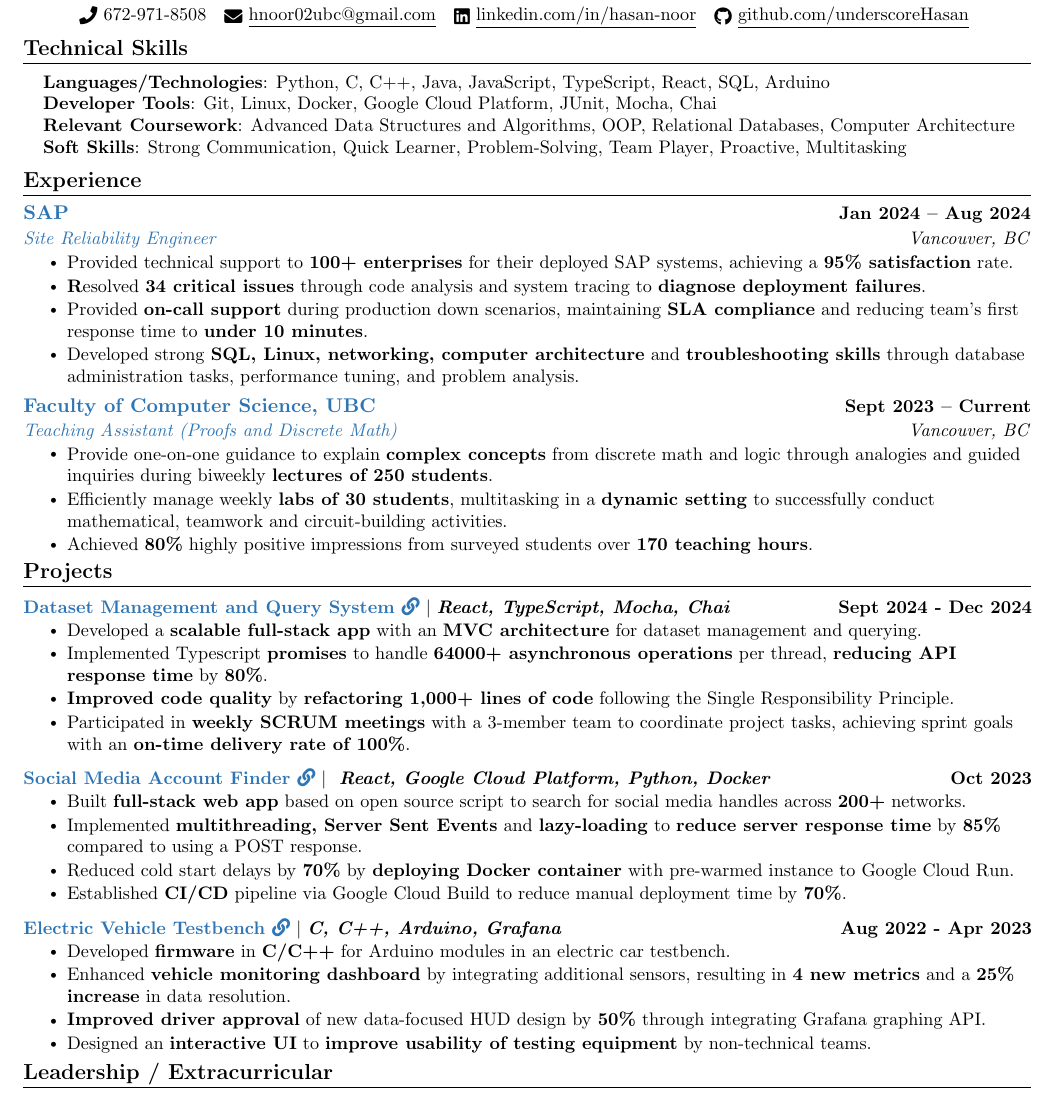
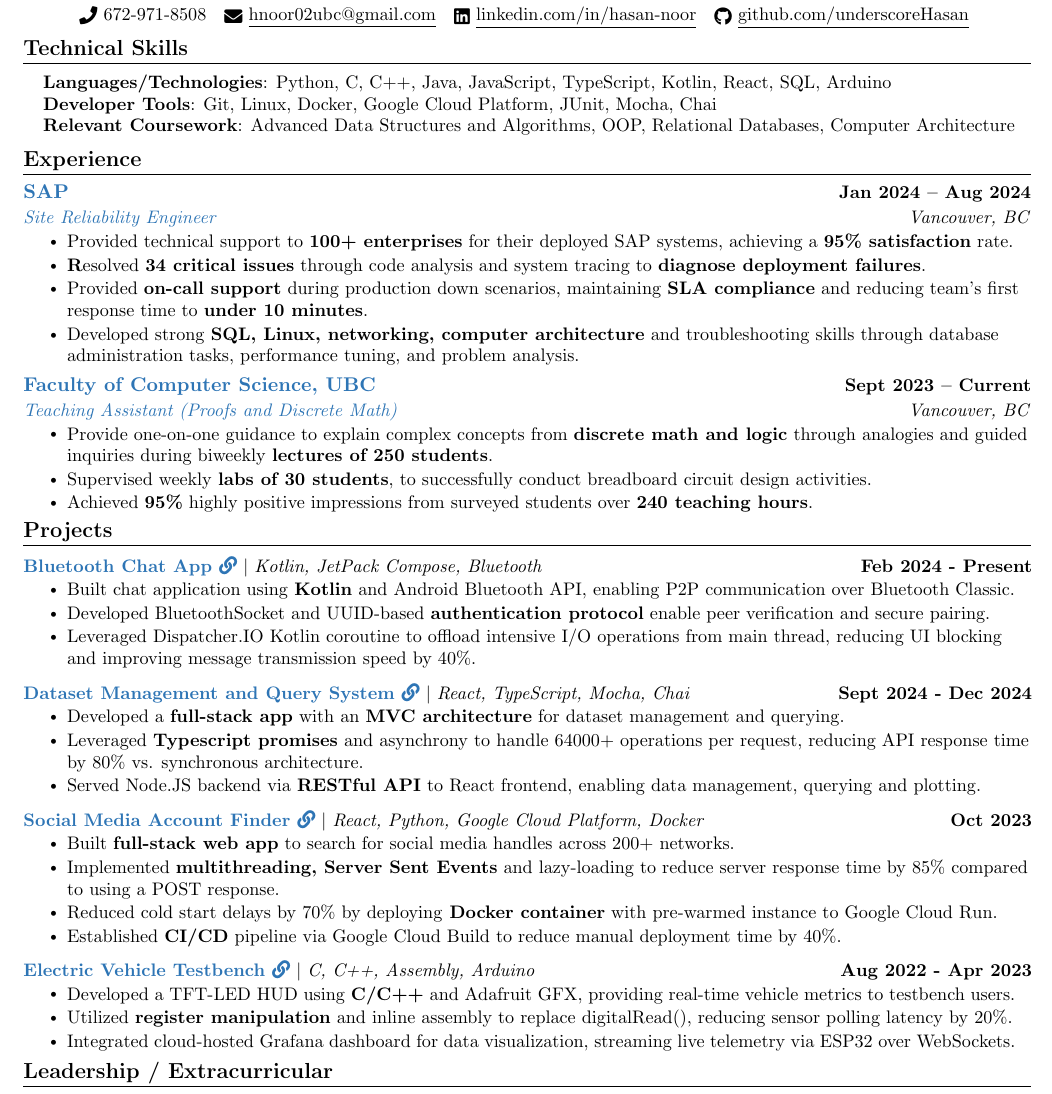
Before and after one commit to underscoreHasan/resume, a LaTeX CV (resume.tex): part of the page, cut so that both start at the same text. Compiled offline with pdfLaTeX.

Commit message:
adds bluetooth chat app project

```diff
--- a/resume.tex
+++ b/resume.tex
@@ -139,10 +139,9 @@
 \section{Technical Skills}
  \begin{itemize}[leftmargin=0.15in, label={}]
     \small{\item{
-    \textbf{Languages/Technologies}{: Python, C, C++, Java, JavaScript, TypeScript, React, SQL, Arduino}\\
+    \textbf{Languages/Technologies}{: Python, C, C++, Java, JavaScript, TypeScript, Kotlin, React, SQL, Arduino}\\
     \textbf{Developer Tools}{: Git, Linux, Docker, Google Cloud Platform, JUnit, Mocha, Chai} \\
      \textbf{Relevant Coursework}{: Advanced Data Structures and Algorithms, OOP, Relational Databases, Computer Architecture} \\
-    \textbf{Soft Skills}{: Strong Communication, Quick Learner, Problem-Solving, Team Player, Proactive, Multitasking} \\
     }}
  \end{itemize}
  \vspace{-16pt}
@@ -158,16 +157,16 @@
         \resumeItem{Provided technical support to \textbf{100+ enterprises} for their deployed SAP systems, achieving a \textbf{95\% satisfaction} rate.}
         \resumeItem{\textbf Resolved \textbf{34 critical issues} through code analysis and system tracing to \textbf{diagnose deployment failures}.}
         \resumeItem{Provided \textbf{on-call support} during production down scenarios, maintaining \textbf{SLA compliance} and reducing team’s first response time to \textbf{under 10 minutes}.}
-        \resumeItem{Developed strong \textbf{SQL, Linux, networking, computer architecture} and \textbf{troubleshooting skills} through database administration tasks, performance tuning, and problem analysis.}
+        \resumeItem{Developed strong \textbf{SQL, Linux, networking, computer architecture} and troubleshooting skills through database administration tasks, performance tuning, and problem analysis.}
       \resumeItemListEnd
 
     \resumeSubheading
       {\bluey{Faculty of Computer Science, UBC}}{Sept 2023 -- Current}
       {\bluey{Teaching Assistant (Proofs and Discrete Math)}}{Vancouver, BC}
       \resumeItemListStart
-        \resumeItem{Provide one-on-one guidance to explain \textbf{complex concepts} from discrete math and logic through analogies and guided inquiries during biweekly \textbf{lectures of 250 students}.}
-        \resumeItem{Efficiently manage weekly \textbf{labs of 30 students}, multitasking in a \textbf{dynamic setting} to successfully conduct mathematical, teamwork and circuit-building activities.}
-        \resumeItem{Achieved \textbf{80\%} highly positive impressions from surveyed students over \textbf{170 teaching hours}.}
+        \resumeItem{Provide one-on-one guidance to explain complex concepts from \textbf{discrete math and logic} through analogies and guided inquiries during biweekly \textbf{lectures of 250 students}.}
+        \resumeItem{Supervised weekly \textbf{labs of 30 students}, to successfully conduct breadboard circuit design activities.}
+        \resumeItem{Achieved \textbf{95\%} highly positive impressions from surveyed students over \textbf{240 teaching hours}.}
     \resumeItemListEnd
 
   \resumeSubHeadingListEnd
@@ -177,31 +176,37 @@
 \section{Projects}
     \vspace{-5pt}
     \resumeSubHeadingListStart
-      \resumeProjectHeading
-          {\textbf{\bluey{\href{https://github.com/underscoreHasan/InsightUBC-Project}{Dataset Management and Query System \faLink}}} $|$ \emph{\textbf{React, TypeScript, Mocha, Chai}}}{Sept 2024 - Dec 2024}
+        \resumeProjectHeading
+          {\textbf{\bluey{\href{https://github.com/underscoreHasan/Bluetooth-Chat-App}{Bluetooth Chat App \faLink}}} $|$ \emph{Kotlin, JetPack Compose, Bluetooth}}{Feb 2024 - Present}
           \resumeItemListStart
-            \resumeItem{Developed a \textbf{scalable full-stack app} with an \textbf{MVC architecture} for dataset management and querying.}
-            \resumeItem{Implemented Typescript \textbf{promises} to handle \textbf{64000+ asynchronous operations} per thread, \textbf{reducing API response time} by \textbf{80\%}.}
-            \resumeItem{\textbf{Improved code quality} by \textbf{refactoring 1,000+ lines of code} following the Single Responsibility Principle.}
-            \resumeItem{Participated in \textbf{weekly SCRUM meetings} with a 3-member team to coordinate project tasks, achieving sprint goals with an \textbf{on-time delivery rate of 100\%}.}
+            \resumeItem{Built chat application using \textbf{Kotlin} and Android Bluetooth API, enabling P2P communication over Bluetooth Classic.}
+            \resumeItem{Developed BluetoothSocket and UUID-based \textbf{authentication protocol} enable peer verification and secure pairing.}
+            \resumeItem{Leveraged Dispatcher.IO Kotlin coroutine to offload intensive I/O operations from main thread, reducing UI blocking and improving message transmission speed by 40\%.}
           \resumeItemListEnd
           \vspace{-13pt}
       \resumeProjectHeading
-          {\textbf{\bluey{\href{https://devpost.com/software/sherlockify}{Social Media Account Finder \faLink}}} $|$ \emph{ \textbf{React, Google Cloud Platform, Python, Docker}}}{Oct 2023}
+          {\textbf{\bluey{\href{https://github.com/underscoreHasan/InsightUBC-Project}{Dataset Management and Query System \faLink}}} $|$ \emph{React, TypeScript, Mocha, Chai}}{Sept 2024 - Dec 2024}
           \resumeItemListStart
-            \resumeItem{Built \textbf{full-stack web app} based on open source script to search for social media handles across \textbf{200+} networks.}
-            \resumeItem{Implemented \textbf{multithreading, Server Sent Events} and \textbf{lazy-loading} to \textbf{reduce server response time} by \textbf{85\%} compared to using a POST response.}
-            \resumeItem{Reduced cold start delays by \textbf{70\%} by \textbf{deploying Docker container} with pre-warmed instance to Google Cloud Run.}
-          \resumeItem{Established \textbf{CI/CD} pipeline via Google Cloud Build to reduce manual deployment time by \textbf{70\%}.}
+            \resumeItem{Developed a \textbf{full-stack app} with an \textbf{MVC architecture} for dataset management and querying.}
+            \resumeItem{Leveraged \textbf{Typescript promises} and asynchrony to handle 64000+ operations per request, reducing API response time by 80\% vs. synchronous architecture.}
+            \resumeItem{Served Node.JS backend via \textbf{RESTful API} to React frontend, enabling data management, querying and plotting.}
+          \resumeItemListEnd
+          \vspace{-13pt}
+      \resumeProjectHeading
+          {\textbf{\bluey{\href{https://devpost.com/software/sherlockify}{Social Media Account Finder \faLink}}} $|$ \emph{React, Python, Google Cloud Platform, Docker}}{Oct 2023}
+          \resumeItemListStart
+            \resumeItem{Built \textbf{full-stack web app} to search for social media handles across 200+ networks.}
+            \resumeItem{Implemented \textbf{multithreading, Server Sent Events} and lazy-loading to reduce server response time by 85\% compared to using a POST response.}
+            \resumeItem{Reduced cold start delays by 70\% by deploying\textbf{ Docker container} with pre-warmed instance to Google Cloud Run.}
+          \resumeItem{Established \textbf{CI/CD} pipeline via Google Cloud Build to reduce manual deployment time by 40\%.}
         \resumeItemListEnd
         \vspace{-13pt}
       \resumeProjectHeading
-          {\textbf{\bluey{\href{https://github.com/supermileage/dynamometer-firmware}{Electric Vehicle Testbench \faLink}}} $|$ \emph{\textbf{C, C++, Arduino, Grafana}}}{Aug 2022 - Apr 2023}
+          {\textbf{\bluey{\href{https://github.com/supermileage/dynamometer-firmware}{Electric Vehicle Testbench \faLink}}} $|$ \emph{C, C++, Assembly, Arduino}}{Aug 2022 - Apr 2023}
           \resumeItemListStart
-            \resumeItem{Developed \textbf{firmware} in \textbf{C/C++} for Arduino modules in an electric car testbench.}
-            \resumeItem{Enhanced \textbf{vehicle monitoring dashboard} by integrating additional sensors, resulting in \textbf{4 new metrics} and a \textbf{25\% increase} in data resolution.}
-            \resumeItem{\textbf{Improved driver approval} of new data-focused HUD design by \textbf{50\%} through integrating Grafana graphing API.}
-            \resumeItem{Designed an \textbf{interactive UI} to \textbf{improve usability of testing equipment} by non-technical teams.}
+            \resumeItem{Developed a TFT-LED HUD using \textbf{C/C++} and Adafruit GFX, providing real-time vehicle metrics to testbench users.}
+            \resumeItem{Utilized \textbf{register manipulation} and inline assembly to replace digitalRead(), reducing sensor polling latency by 20\%.}
+            \resumeItem{Integrated cloud-hosted Grafana dashboard for data visualization, streaming live telemetry via ESP32 over WebSockets.}
           \resumeItemListEnd
     \resumeSubHeadingListEnd
 \vspace{-15pt}
```
